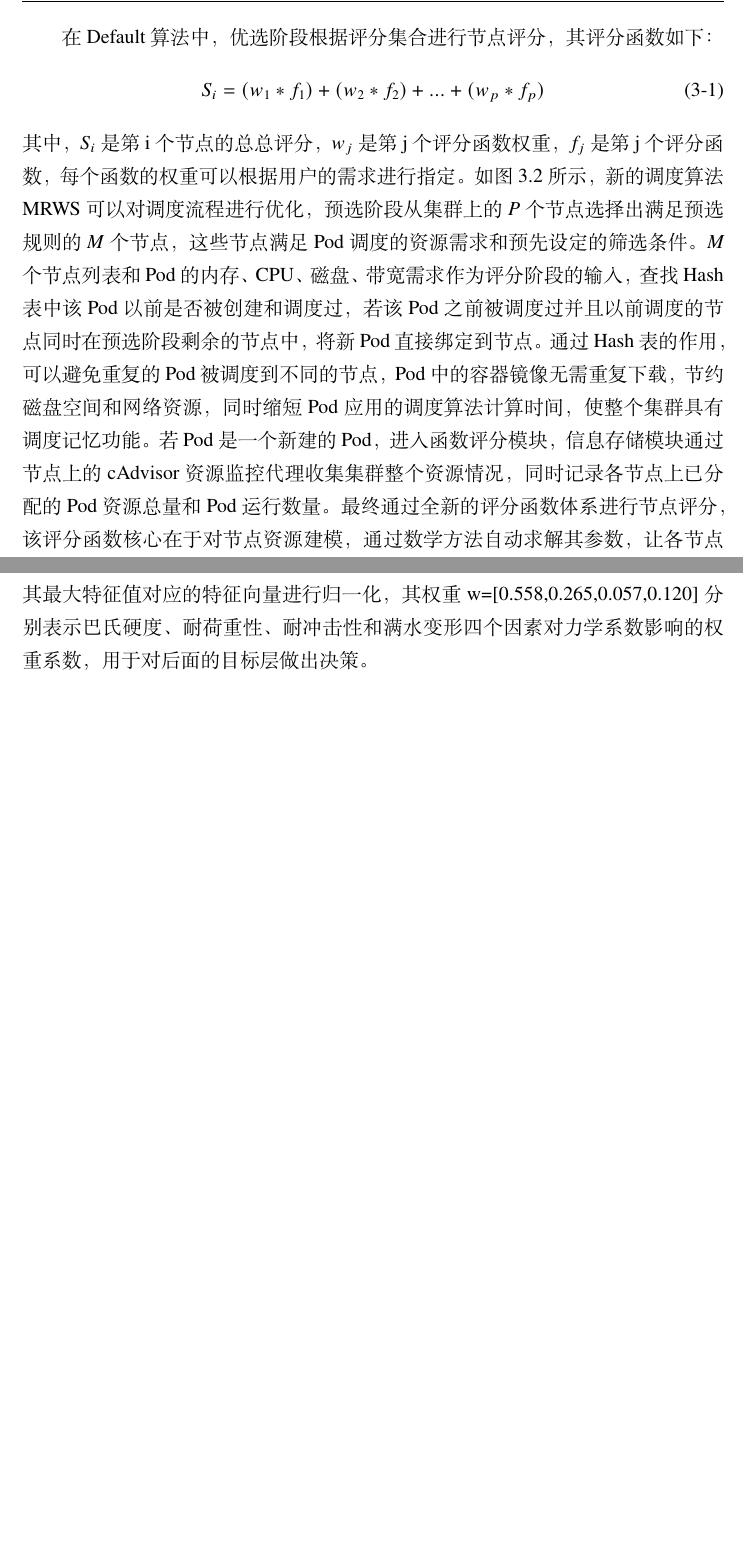
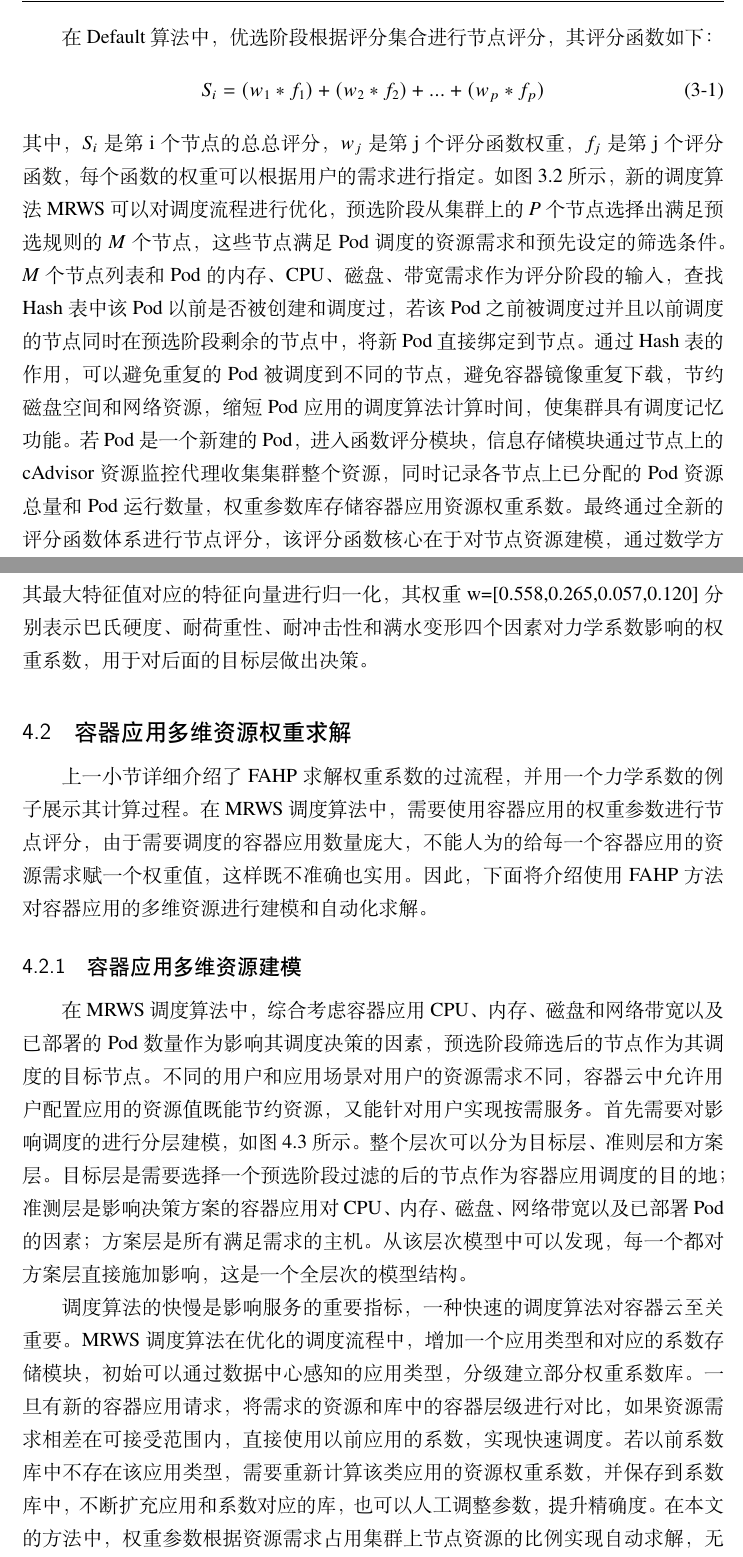
Before and after one commit to gongkunjxl/thesis, a LaTeX thesis (main.tex, which reads data/chap03.tex, data/chap04.tex): two parts of pages 33 and 43 of 61, joined at a grey line, cut so that both start at the same text, the shorter picture padded with empty space. Compiled offline with XeLaTeX; a missing font is replaced by an installed copy or a similar font.

Commit message:
fahp mrws

```diff
--- a/data/chap03.tex
+++ b/data/chap03.tex
@@ -56,7 +56,7 @@ Kubernetes调度系统的Default算法核心在于优选阶段的评分函数，
 \begin{equation}
 	S_{i} = (w_{1}*f_{1})+(w_{2}*f_{2})+...+(w_{p}*f_{p})
 \end{equation}
-其中，\begin{math}S_{i}\end{math}是第i个节点的总总评分，\begin{math}w_{j}\end{math}是第j个评分函数权重，\begin{math}f_{j}\end{math}是第j个评分函数，每个函数的权重可以根据用户的需求进行指定。如图3.2所示，新的调度算法MRWS可以对调度流程进行优化，预选阶段从集群上的\emph{P}个节点选择出满足预选规则的\emph{M}个节点，这些节点满足Pod调度的资源需求和预先设定的筛选条件。\emph{M}个节点列表和Pod的内存、CPU、磁盘、带宽需求作为评分阶段的输入，查找Hash表中该Pod以前是否被创建和调度过，若该Pod之前被调度过并且以前调度的节点同时在预选阶段剩余的节点中，将新Pod直接绑定到节点。通过Hash表的作用，可以避免重复的Pod被调度到不同的节点，Pod中的容器镜像无需重复下载，节约磁盘空间和网络资源，同时缩短Pod应用的调度算法计算时间，使整个集群具有调度记忆功能。若Pod是一个新建的Pod，进入函数评分模块，信息存储模块通过节点上的cAdvisor资源监控代理收集集群整个资源情况，同时记录各节点上已分配的Pod资源总量和Pod运行数量。最终通过全新的评分函数体系进行节点评分，该评分函数核心在于对节点资源建模，通过数学方法自动求解其参数，让各节点的资源使用更加均衡。
+其中，\begin{math}S_{i}\end{math}是第i个节点的总总评分，\begin{math}w_{j}\end{math}是第j个评分函数权重，\begin{math}f_{j}\end{math}是第j个评分函数，每个函数的权重可以根据用户的需求进行指定。如图3.2所示，新的调度算法MRWS可以对调度流程进行优化，预选阶段从集群上的\emph{P}个节点选择出满足预选规则的\emph{M}个节点，这些节点满足Pod调度的资源需求和预先设定的筛选条件。\emph{M}个节点列表和Pod的内存、CPU、磁盘、带宽需求作为评分阶段的输入，查找Hash表中该Pod以前是否被创建和调度过，若该Pod之前被调度过并且以前调度的节点同时在预选阶段剩余的节点中，将新Pod直接绑定到节点。通过Hash表的作用，可以避免重复的Pod被调度到不同的节点，避免容器镜像重复下载，节约磁盘空间和网络资源，缩短Pod应用的调度算法计算时间，使集群具有调度记忆功能。若Pod是一个新建的Pod，进入函数评分模块，信息存储模块通过节点上的cAdvisor资源监控代理收集集群整个资源，同时记录各节点上已分配的Pod资源总量和Pod运行数量，权重参数库存储容器应用资源权重系数。最终通过全新的评分函数体系进行节点评分，该评分函数核心在于对节点资源建模，通过数学方法自动求解其参数，让各节点的资源使用更加均衡。
 
 \section{MRWS调度算法设计}
 Kubernetes调度器评分阶段的核心算法仅考虑内存和CPU空闲率以及消耗平衡性，容易造成其他维度的资源消耗过载，从而使集群资源利用率低下。MRWS算法将综合考虑CPU、内存、磁盘、网络带宽以及节点上已运行的Pod数量等因素，更多关注于多维资源的均衡利用，尤其是在多计算框架同时部署的场景下，让各计算框架的应用调度更加合理，缩短应用的执行时间。整个MRWS算法分为资源空闲率评分模块，平衡评分模块和算法均衡度评价模块三部分，下面分别对其进行建模和计算方法进行详细介绍。
--- a/data/chap04.tex
+++ b/data/chap04.tex
@@ -144,3 +144,10 @@ A = \left\{\begin{array}{l}
 \end{equation}
 
 使用特征向量法对判断矩阵进行特征值和特征向量求解，最大特征值$\lambda_{max}=4.21154$，其对应的特征向量值$\nu_{max}=[0.88297,0.41986,0.08951,0.18992]$，使用最大特征值对帕判断矩阵A的一致性进行判断，CR=0.082<0.1满足一致性要求。对其最大特征值对应的特征向量进行归一化，其权重w=[0.558,0.265,0.057,0.120]分别表示巴氏硬度、耐荷重性、耐冲击性和满水变形四个因素对力学系数影响的权重系数，用于对后面的目标层做出决策。
+
+\section{容器应用多维资源权重求解}
+上一小节详细介绍了FAHP求解权重系数的过流程，并用一个力学系数的例子展示其计算过程。在MRWS调度算法中，需要使用容器应用的权重参数进行节点评分，由于需要调度的容器应用数量庞大，不能人为的给每一个容器应用的资源需求赋一个权重值，这样既不准确也实用。因此，下面将介绍使用FAHP方法对容器应用的多维资源进行建模和自动化求解。
+\subsection{容器应用多维资源建模}
+在MRWS调度算法中，综合考虑容器应用CPU、内存、磁盘和网络带宽以及已部署的Pod数量作为影响其调度决策的因素，预选阶段筛选后的节点作为其调度的目标节点。不同的用户和应用场景对用户的资源需求不同，容器云中允许用户配置应用的资源值既能节约资源，又能针对用户实现按需服务。首先需要对影响调度的进行分层建模，如图4.3所示。整个层次可以分为目标层、准则层和方案层。目标层是需要选择一个预选阶段过滤的后的节点作为容器应用调度的目的地；准测层是影响决策方案的容器应用对CPU、内存、磁盘、网络带宽以及已部署Pod的因素；方案层是所有满足需求的主机。从该层次模型中可以发现，每一个都对方案层直接施加影响，这是一个全层次的模型结构。
+
+调度算法的快慢是影响服务的重要指标，一种快速的调度算法对容器云至关重要。MRWS调度算法在优化的调度流程中，增加一个应用类型和对应的系数存储模块，初始可以通过数据中心感知的应用类型，分级建立部分权重系数库。一旦有新的容器应用请求，将需求的资源和库中的容器层级进行对比，如果资源需求相差在可接受范围内，直接使用以前应用的系数，实现快速调度。若以前系数库中不存在该应用类型，需要重新计算该类应用的资源权重系数，并保存到系数库中，不断扩充应用和系数对应的库，也可以人工调整参数，提升精确度。在本文的方法中，权重参数根据资源需求占用集群上节点资源的比例实现自动求解，无需用户给出模糊成对比矩阵，当然用户可以对权重库加以修正。
```
Also changed, not shown: figures/scheduler-mrws.pdf, main.pdf, 6 other files.
